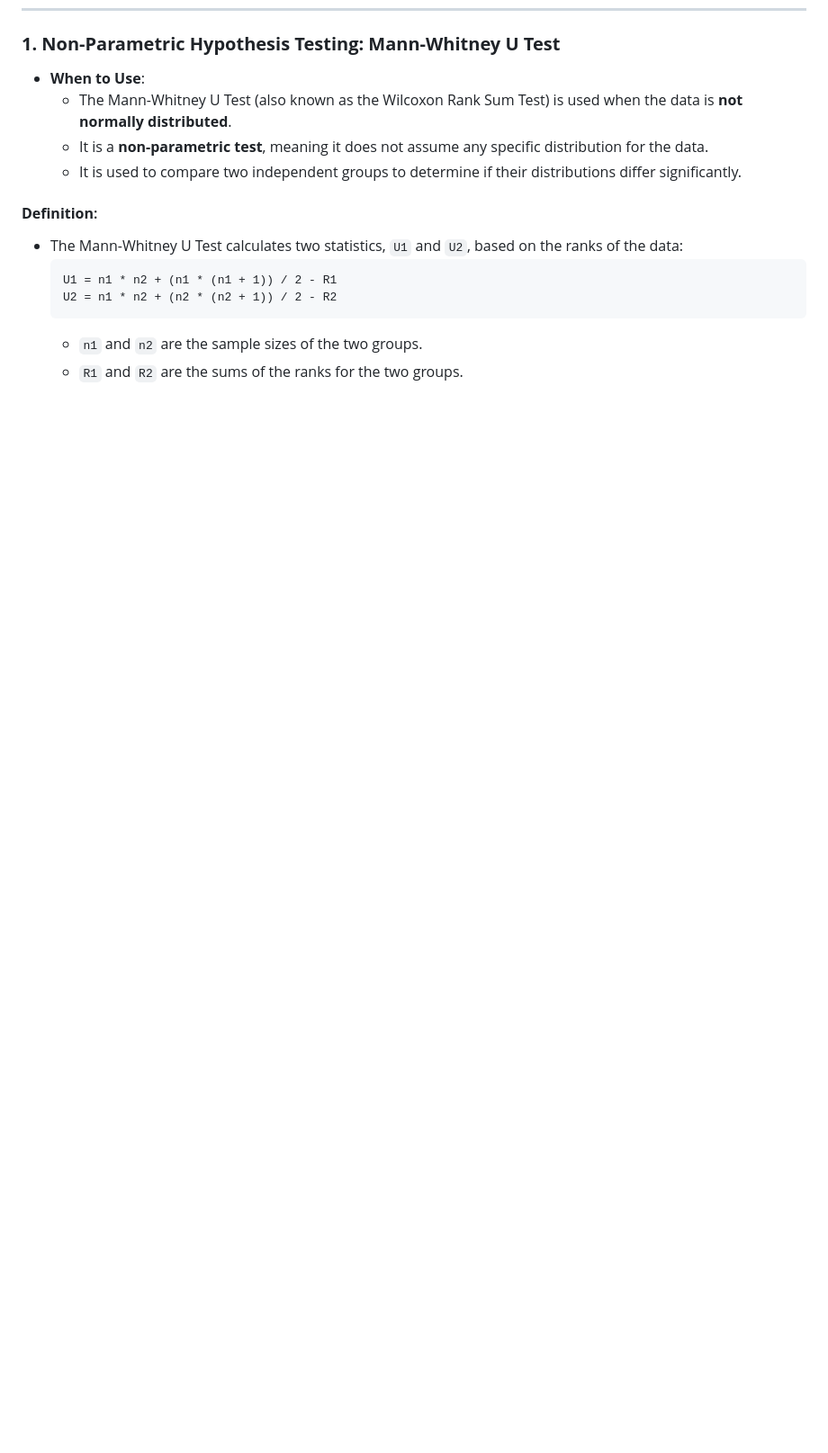
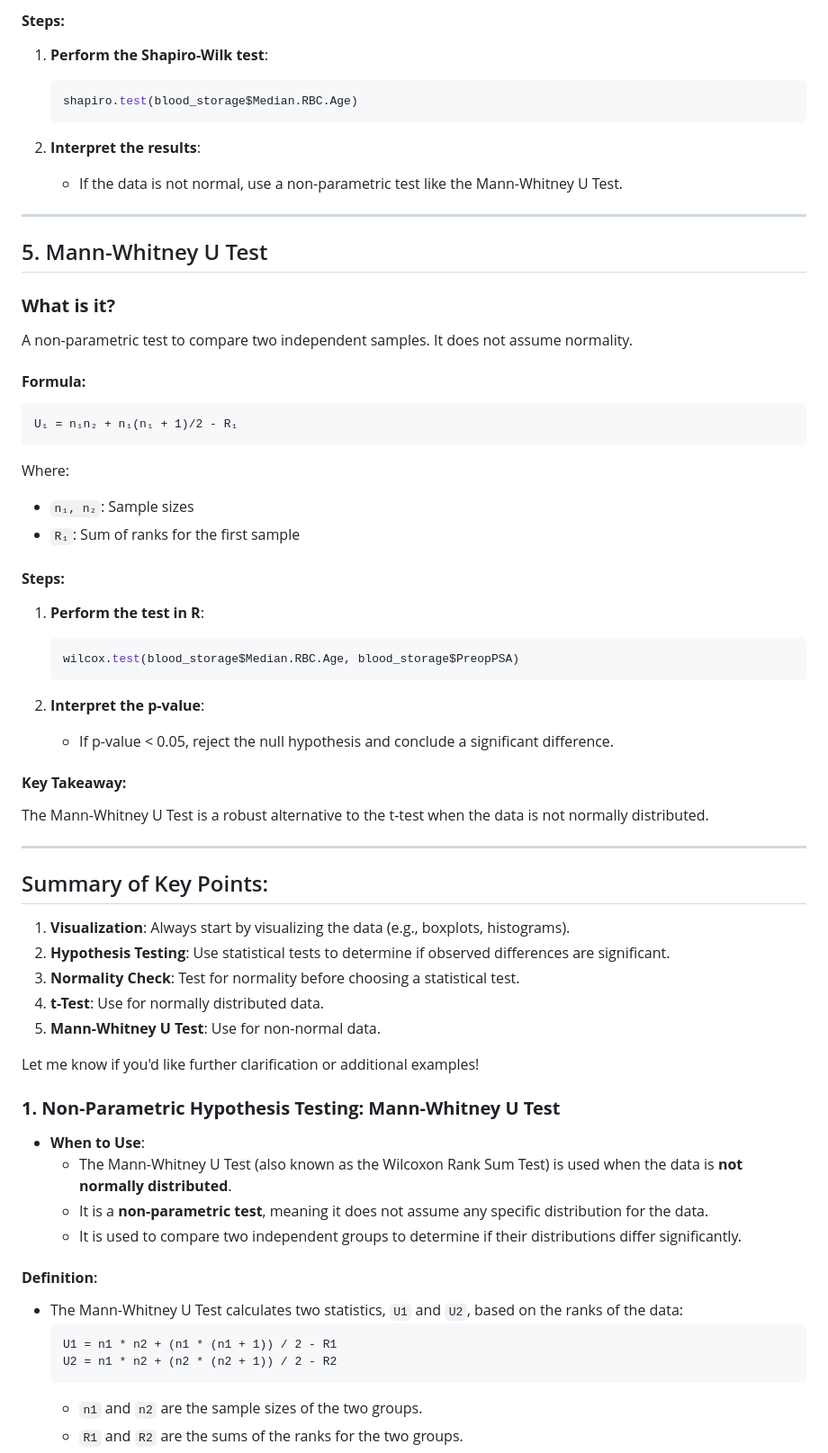
Before and after one commit to WootGirl25/RBIF111, a Markdown page: copilot_summary_notes/wk2/wk2pt3_HypothesisTesting.md, the part around the change printed below. Shown: that part at 90% size. Drawn GitHub-style; blank space fills up the shorter version.

Commit message:
edited wk2pt3 notes

````diff
--- a/copilot_summary_notes/wk2/wk2pt3_HypothesisTesting.md
+++ b/copilot_summary_notes/wk2/wk2pt3_HypothesisTesting.md
@@ -4,3 +135,48 @@ Certainly! Here's a detailed breakdown of the notes provided:
+#### **Steps:**
+1. **Perform the Shapiro-Wilk test**:
+   ```r
+   shapiro.test(blood_storage$Median.RBC.Age)
+   ```
+
+2. **Interpret the results**:
+   - If the data is not normal, use a non-parametric test like the Mann-Whitney U Test.
+
+---
+
+## 5. Mann-Whitney U Test
+### **What is it?**
+A non-parametric test to compare two independent samples. It does not assume normality.
+
+#### **Formula:**
+```plaintext
+U₁ = n₁n₂ + n₁(n₁ + 1)/2 - R₁
+```
+Where:
+- `n₁, n₂`: Sample sizes
+- `R₁`: Sum of ranks for the first sample
+
+#### **Steps:**
+1. **Perform the test in R**:
+   ```r
+   wilcox.test(blood_storage$Median.RBC.Age, blood_storage$PreopPSA)
+   ```
+
+2. **Interpret the p-value**:
+   - If p-value < 0.05, reject the null hypothesis and conclude a significant difference.
+
+#### **Key Takeaway:**
+The Mann-Whitney U Test is a robust alternative to the t-test when the data is not normally distributed.
+
+---
+
+## Summary of Key Points:
+1. **Visualization**: Always start by visualizing the data (e.g., boxplots, histograms).
+2. **Hypothesis Testing**: Use statistical tests to determine if observed differences are significant.
+3. **Normality Check**: Test for normality before choosing a statistical test.
+4. **t-Test**: Use for normally distributed data.
+5. **Mann-Whitney U Test**: Use for non-normal data.
+
+Let me know if you'd like further clarification or additional examples!
 
 ### **1. Non-Parametric Hypothesis Testing: Mann-Whitney U Test**
 - **When to Use**:
````
Also changed, not shown: other parts of copilot_summary_notes/wk2/wk2pt3_HypothesisTesting.md (+131 -0 lines).
